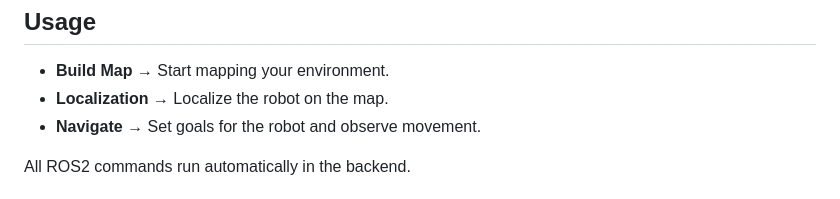
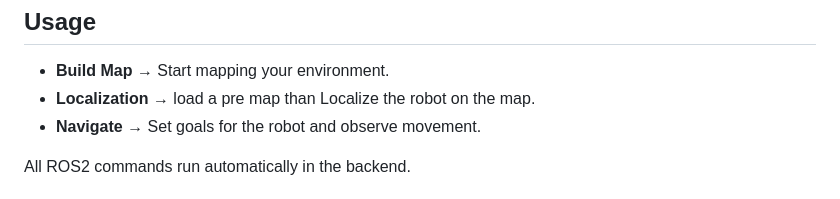
Before and after one commit to Yashvee30/web-rviz2, a Markdown page: README.md, the part around the change. GitHub-like rendering.

Commit message:
Clarify localization instructions in README
Updated the localization instruction to clarify the process of loading a pre-map before localization.

```diff
--- a/README.md
+++ b/README.md
@@ -65,7 +65,7 @@ python3 -m http.server 8000
 <h2>Usage</h2>
 <ul>
     <li><strong>Build Map</strong> → Start mapping your environment.</li>
-    <li><strong>Localization</strong> → Localize the robot on the map.</li>
+    <li><strong>Localization</strong> → load a pre map than Localize the robot on the map.</li>
     <li><strong>Navigate</strong> → Set goals for the robot and observe movement.</li>
 </ul>
 <p>All ROS2 commands run automatically in the backend.</p>
```
